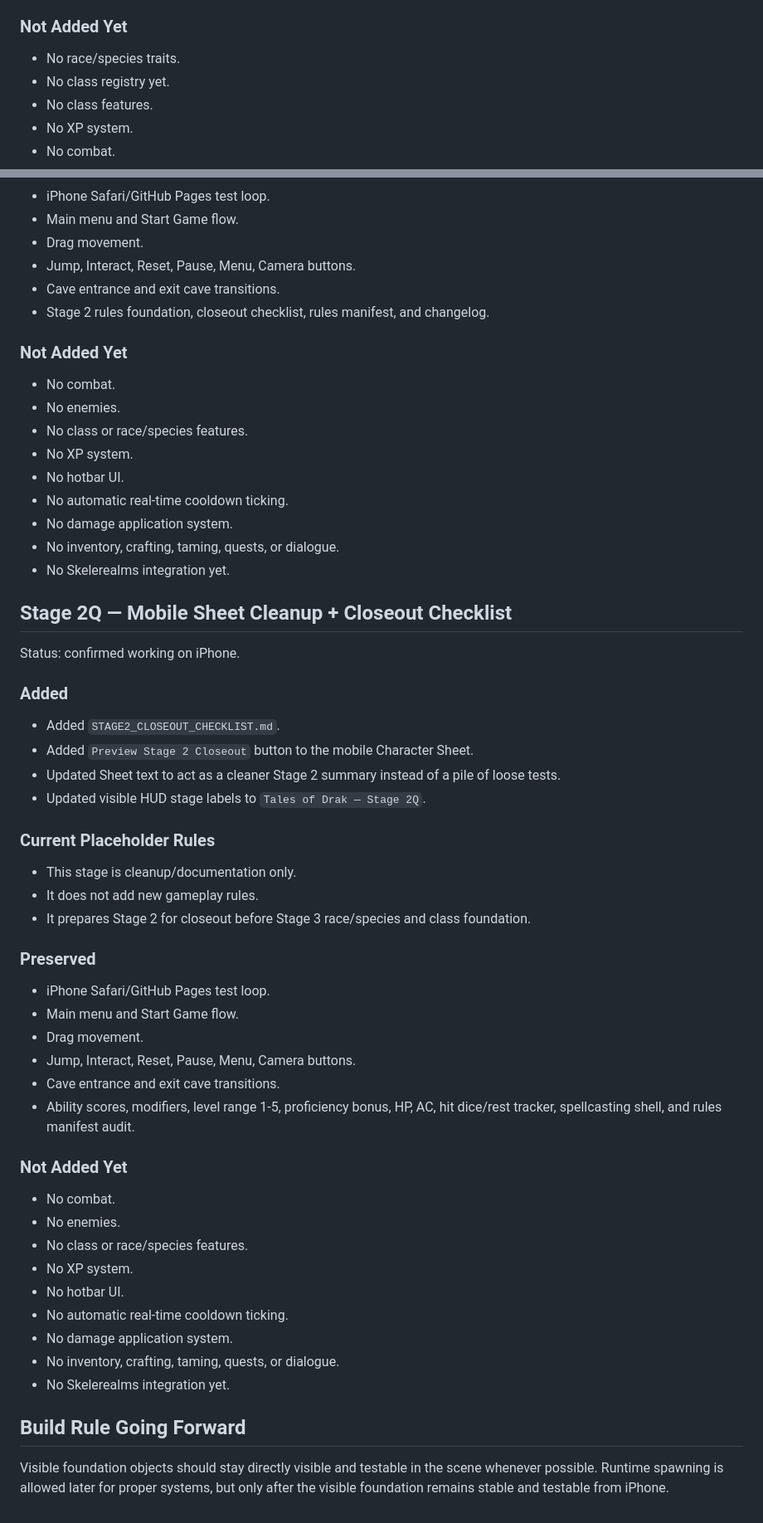
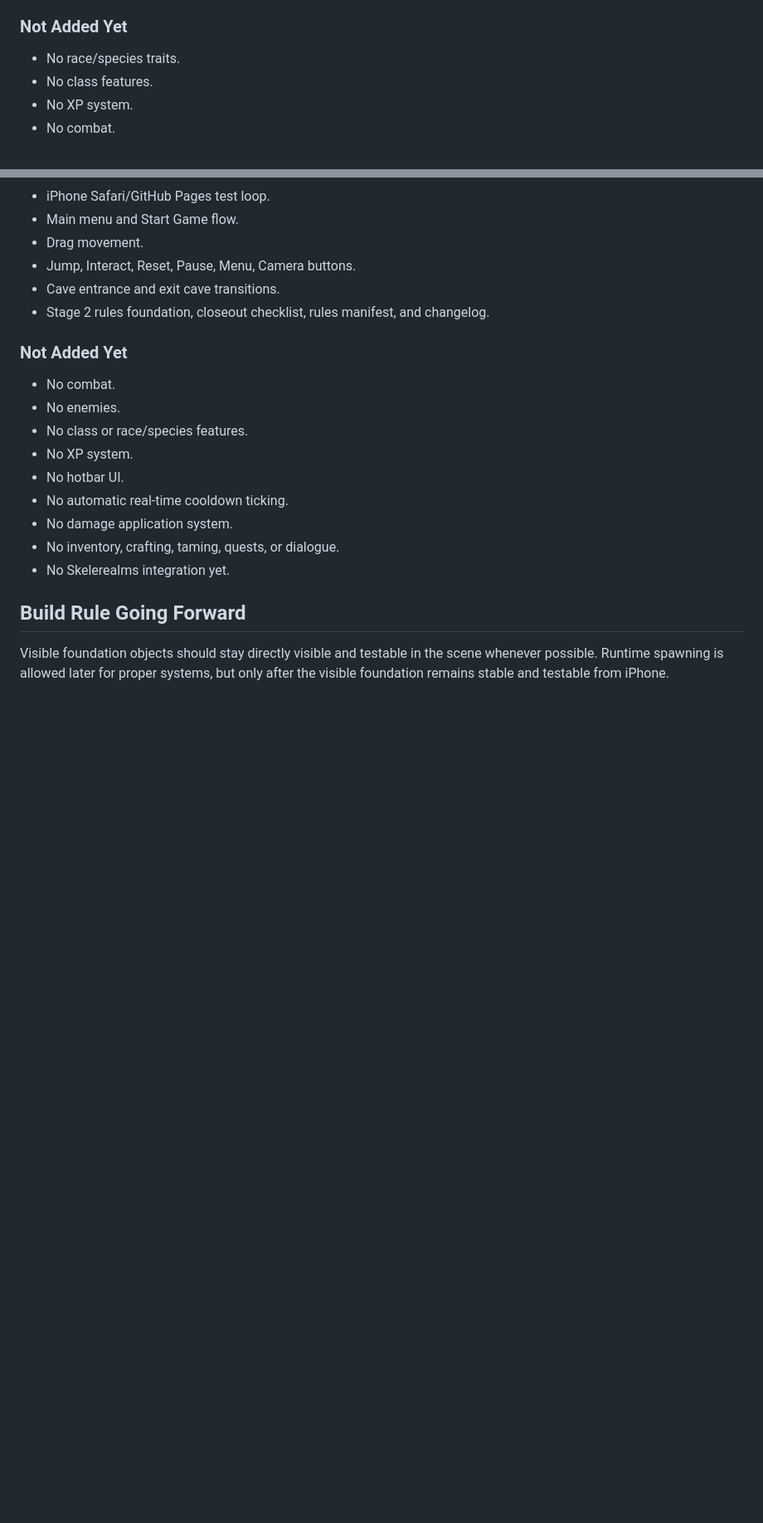
Before and after one commit to tristanvickery20/Tales-of-Drak-2.0, a Markdown page: TOD_CHANGELOG.md, 2 parts joined by grey strips. Shown at 83% size. Rendered like a GitHub page; blank space fills up the shorter version.

```diff
--- a/TOD_CHANGELOG.md
+++ b/TOD_CHANGELOG.md
@@ -35,7 +81,6 @@ Status: added, awaiting iPhone test confirmation.
 
 ### Not Added Yet
 - No race/species traits.
-- No class registry yet.
 - No class features.
 - No XP system.
 - No combat.
@@ -150,40 +195,6 @@ Status: confirmed working on iPhone.
 - No inventory, crafting, taming, quests, or dialogue.
 - No Skelerealms integration yet.
 
-## Stage 2Q — Mobile Sheet Cleanup + Closeout Checklist
-
-Status: confirmed working on iPhone.
-
-### Added
-- Added `STAGE2_CLOSEOUT_CHECKLIST.md`.
-- Added `Preview Stage 2 Closeout` button to the mobile Character Sheet.
-- Updated Sheet text to act as a cleaner Stage 2 summary instead of a pile of loose tests.
-- Updated visible HUD stage labels to `Tales of Drak — Stage 2Q`.
-
-### Current Placeholder Rules
-- This stage is cleanup/documentation only.
-- It does not add new gameplay rules.
-- It prepares Stage 2 for closeout before Stage 3 race/species and class foundation.
-
-### Preserved
-- iPhone Safari/GitHub Pages test loop.
-- Main menu and Start Game flow.
-- Drag movement.
-- Jump, Interact, Reset, Pause, Menu, Camera buttons.
-- Cave entrance and exit cave transitions.
-- Ability scores, modifiers, level range 1-5, proficiency bonus, HP, AC, hit dice/rest tracker, spellcasting shell, and rules manifest audit.
-
-### Not Added Yet
-- No combat.
-- No enemies.
-- No class or race/species features.
-- No XP system.
-- No hotbar UI.
-- No automatic real-time cooldown ticking.
-- No damage application system.
-- No inventory, crafting, taming, quests, or dialogue.
-- No Skelerealms integration yet.
-
 ## Build Rule Going Forward
 
 Visible foundation objects should stay directly visible and testable in the scene whenever possible. Runtime spawning is allowed later for proper systems, but only after the visible foundation remains stable and testable from iPhone.
```
Also changed, not shown: other parts of TOD_CHANGELOG.md (+47 -1 lines).
